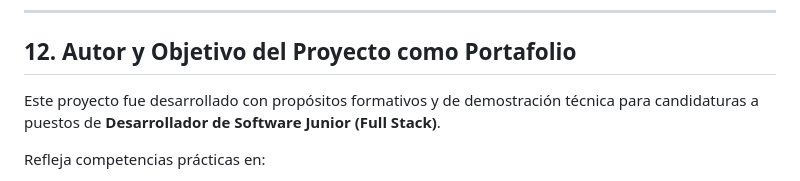
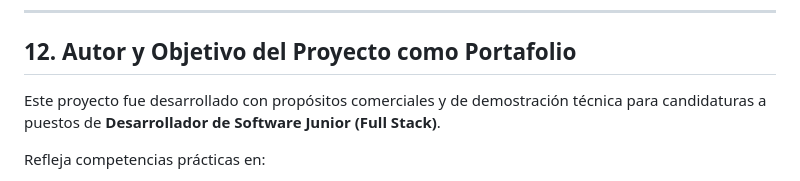
Before and after one commit to unjuandice3333-star/surtihogar-gestion-empresarial, a Markdown page: README.md, the part around the change. GitHub-like rendering.

Commit message:
Revise project purpose in README
Updated project purpose from educational to commercial.

```diff
--- a/README.md
+++ b/README.md
@@ -329,7 +329,7 @@ PORT=3000
 
 ## 12. Autor y Objetivo del Proyecto como Portafolio
 
-Este proyecto fue desarrollado con propósitos formativos y de demostración técnica para candidaturas a puestos de **Desarrollador de Software Junior (Full Stack)**.
+Este proyecto fue desarrollado con propósitos comerciales y de demostración técnica para candidaturas a puestos de **Desarrollador de Software Junior (Full Stack)**.
 
 Refleja competencias prácticas en:
 - Modelado relacional y seguridad a nivel de base de datos con PostgreSQL y Supabase.
```
